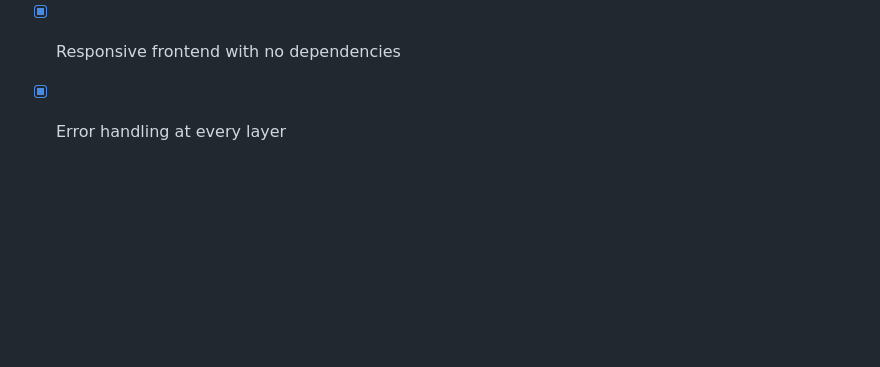
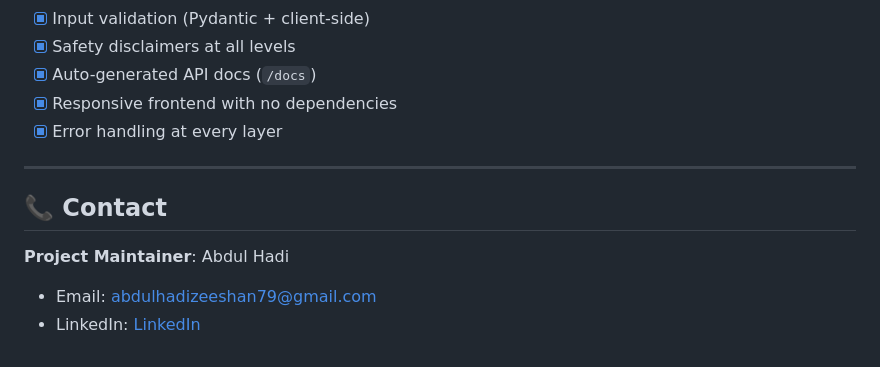
Before and after one commit to AHZ002/healthcare-Symptom-Checker, a Markdown page: README.md, the part around the change. GitHub-like rendering; blank space fills up the shorter version.

Commit message:
Add contact information in Readme

```diff
--- a/README.md
+++ b/README.md
@@ -199,3 +199,11 @@ Disclaimers are enforced at **three independent levels**:
 - [x] Auto-generated API docs (`/docs`)
 - [x] Responsive frontend with no dependencies
 - [x] Error handling at every layer
+
+---
+
+## 📞 Contact
+
+**Project Maintainer**: Abdul Hadi
+- Email: abdulhadizeeshan79@gmail.com
+- LinkedIn: [LinkedIn](https://www.linkedin.com/in/abdul-hadi-070727259/)
```
